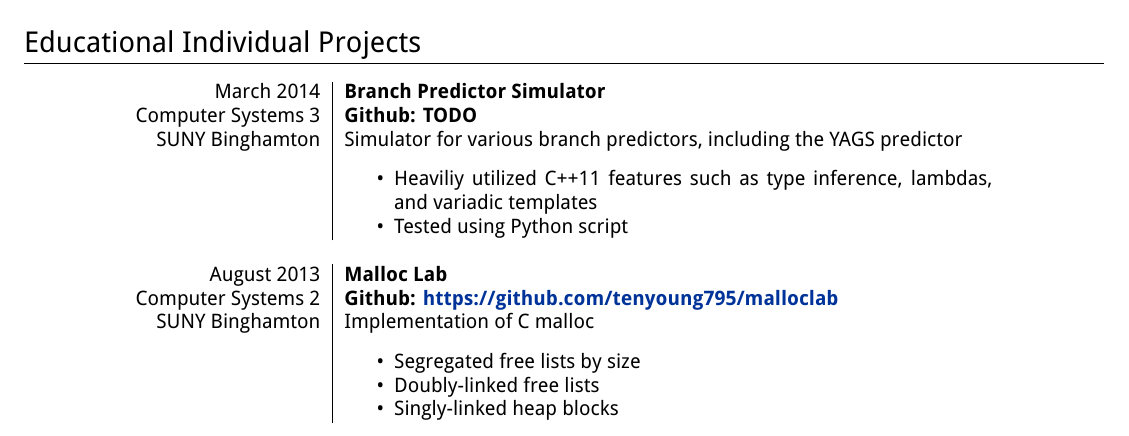
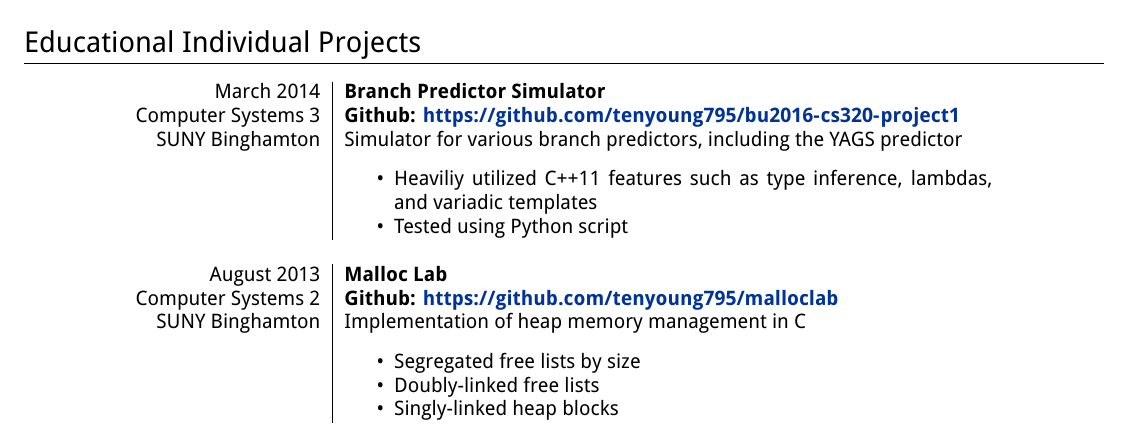
Before and after one commit to tenyoung795/resume, a LaTeX CV (resume.tex): part of page 2 of 2, cut so that both start at the same text. Compiled offline with XeLaTeX.

Commit message:
Complete resume TODOs

```diff
--- a/resume.tex
+++ b/resume.tex
@@ -148,7 +148,7 @@ Minimal skill in CSS and HTML
 \begin{longtable}{r|p{4.5in}}
 
     March 2014 & \textbf{Branch Predictor Simulator} \\
-    Computer Systems 3 & \textbf{Github: TODO} \\
+    Computer Systems 3 & \textbf{Github: \url{https://github.com/tenyoung795/bu2016-cs320-project1}} \\
     SUNY Binghamton & Simulator for various branch predictors, including the YAGS predictor \\
     & \begin{itemize}
         \item Heaviliy utilized C++11 features such as type inference, lambdas, and variadic templates
@@ -159,7 +159,7 @@ Minimal skill in CSS and HTML
 
     August 2013 & \textbf{Malloc Lab} \\
     Computer Systems 2 & \textbf{Github: \url{https://github.com/tenyoung795/malloclab}} \\
-    SUNY Binghamton & Implementation of C malloc \\
+    SUNY Binghamton & Implementation of heap memory management in C \\
     & \begin{itemize}
         \item Segregated free lists by size
         \item Doubly-linked free lists
```
